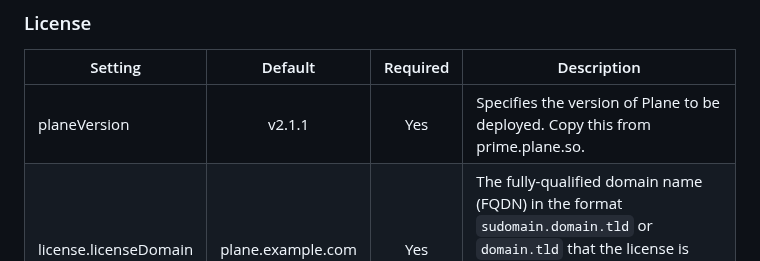
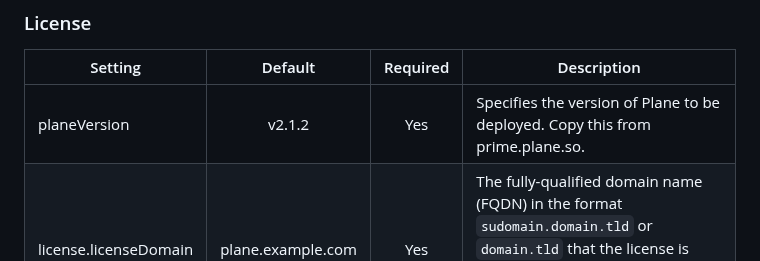
Before and after one commit to makeplane/helm-charts, a Markdown page: charts/plane-enterprise/README.md, the part around the change. GitHub-like rendering.

```diff
--- a/charts/plane-enterprise/README.md
+++ b/charts/plane-enterprise/README.md
@@ -93,7 +93,7 @@
 
 | Setting               |      Default      | Required | Description                                                                                                                                                                          |
 | --------------------- | :---------------: | :------: | ------------------------------------------------------------------------------------------------------------------------------------------------------------------------------------ |
-| planeVersion          |      v2.1.1       |   Yes    | Specifies the version of Plane to be deployed. Copy this from prime.plane.so.                                                                                                        |
+| planeVersion          |      v2.1.2       |   Yes    | Specifies the version of Plane to be deployed. Copy this from prime.plane.so.                                                                                                        |
 | license.licenseDomain | plane.example.com |   Yes    | The fully-qualified domain name (FQDN) in the format `sudomain.domain.tld` or `domain.tld` that the license is bound to. It is also attached to your `ingress` host to access Plane. |
 
 ### Air-gapped Settings
```
